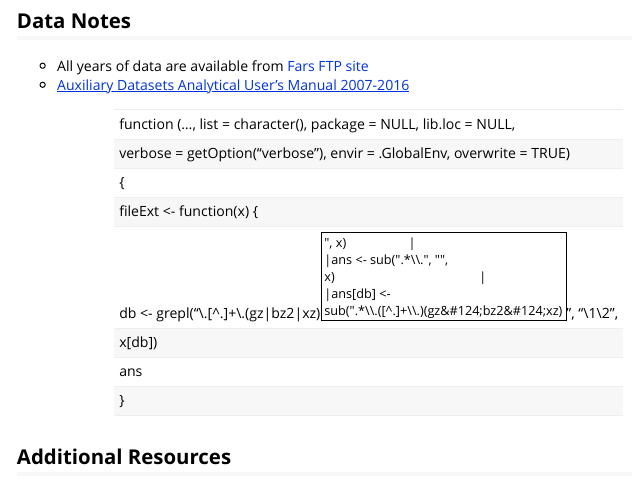
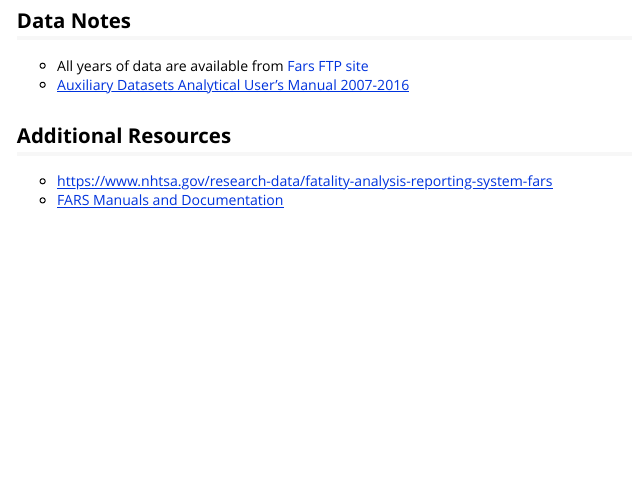
Before and after one commit to aliciatb/fars, an R Markdown document (vignettes/fars.Rmd): the page in a window 1100 px wide, from 380 px down. Rendered offline with R 4.5, knitr and Pandoc, with nearby package versions.

Commit message:
removed data summary

````diff
--- a/vignettes/fars.Rmd
+++ b/vignettes/fars.Rmd
@@ -25,10 +25,6 @@ The United States Department of Transportation FARS dataset is a nationwide cens
 * All years of data are available from [Fars FTP site](ftp://ftp.nhtsa.dot.gov/fars/)
 * [Auxiliary Datasets Analytical User’s Manual 2007-2016](http://www-nrd.nhtsa.dot.gov/Cats/listpublications.aspx?Id=J&ShowBy=DocType)
 
-```{r, echo=FALSE, results='asis'}
-knitr::kable(head(data, 10))
-```
-
 ## Additional Resources
 
 * https://www.nhtsa.gov/research-data/fatality-analysis-reporting-system-fars
````
